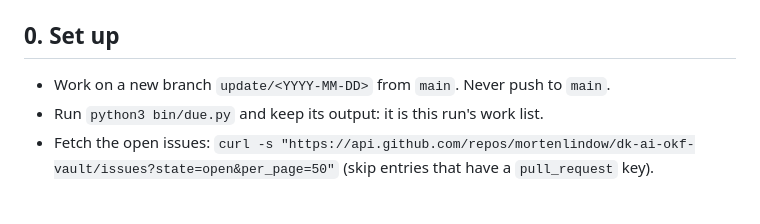
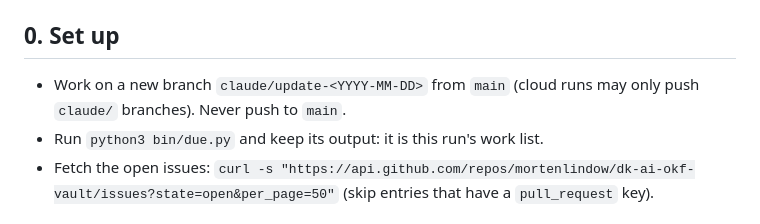
Before and after one commit to mortenlindow/dk-ai-okf-vault, a Markdown page: bin/biweekly-update.md, the part around the change. Rendered like a GitHub page.

Commit message:
Biweekly update: use a claude/ branch, as cloud runs require
Co-Authored-By: Claude Opus 5.5 <noreply@anthropic.com>

```diff
--- a/bin/biweekly-update.md
+++ b/bin/biweekly-update.md
@@ -7,7 +7,7 @@ citation rules, the 15-concept cap and the `log.md` entry shape. Read it first.
 
 ## 0. Set up
 
-- Work on a new branch `update/<YYYY-MM-DD>` from `main`. Never push to `main`.
+- Work on a new branch `claude/update-<YYYY-MM-DD>` from `main` (cloud runs may only push `claude/` branches). Never push to `main`.
 - Run `python3 bin/due.py` and keep its output: it is this run's work list.
 - Fetch the open issues:
   `curl -s "https://api.github.com/repos/mortenlindow/dk-ai-okf-vault/issues?state=open&per_page=50"`
```
